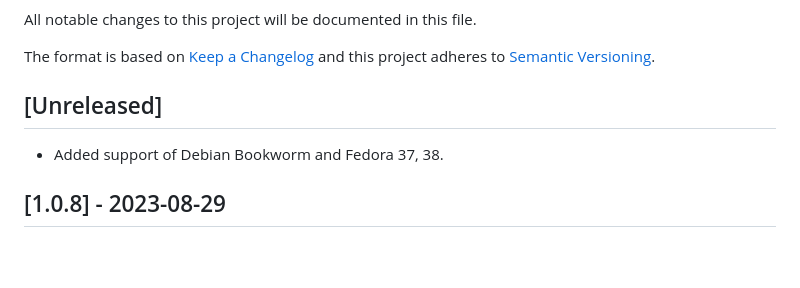
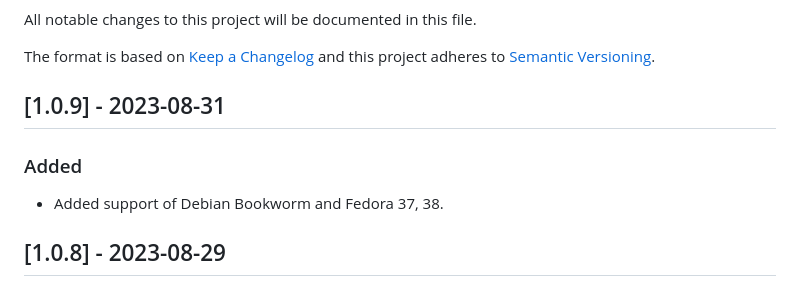
Before and after one commit to tarantool/rws, a Markdown page: CHANGELOG.md, the part around the change. Drawn GitHub-style; blank space fills up the shorter version.

Commit message:
release: RWS 1.0.9

```diff
--- a/CHANGELOG.md
+++ b/CHANGELOG.md
@@ -5,7 +5,9 @@ All notable changes to this project will be documented in this file.
 The format is based on [Keep a Changelog](http://keepachangelog.com/en/1.0.0/)
 and this project adheres to [Semantic Versioning](http://semver.org/spec/v2.0.0.html).
 
-## [Unreleased]
+## [1.0.9] - 2023-08-31
+
+### Added
 
 - Added support of Debian Bookworm and Fedora 37, 38.
 
```
